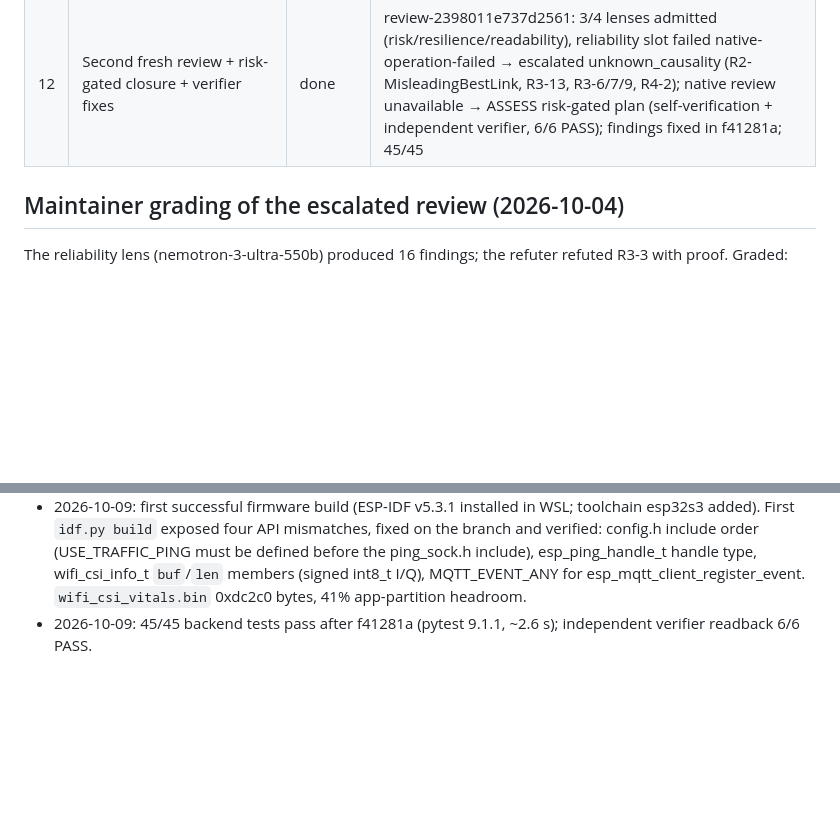
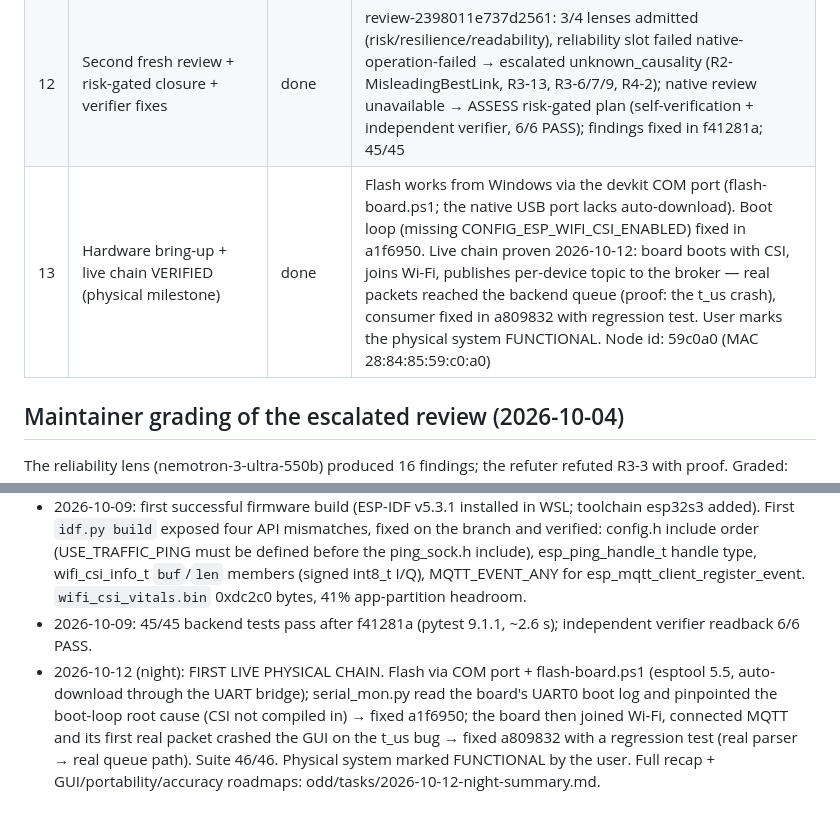
Before and after one commit to apoi1/csisensor, a Markdown page: odd/tasks/multi-esp32.md, 2 parts joined by grey strips. Drawn GitHub-style; blank space fills up the shorter version.

```diff
--- a/odd/tasks/multi-esp32.md
+++ b/odd/tasks/multi-esp32.md
@@ -54,6 +54,7 @@ config change:
 | 10 | Fresh native review of the corrected range + merge | pending | superseded — the actual arc is rows 11–12 (fresh lineage review + risk-gated closure, see below) |
 | 11 | R4 resilience corrections + fresh native review | done | 7ef3019 + 18aaff8 (always-admit LRU, 20 s stale pruning, full lock); fresh lineage review-d27f513bb465b0e5 escalated terminal (targeted_validator_rejected) after the validator relay failed natively |
 | 12 | Second fresh review + risk-gated closure + verifier fixes | done | review-2398011e737d2561: 3/4 lenses admitted (risk/resilience/readability), reliability slot failed native-operation-failed → escalated unknown_causality (R2-MisleadingBestLink, R3-13, R3-6/7/9, R4-2); native review unavailable → ASSESS risk-gated plan (self-verification + independent verifier, 6/6 PASS); findings fixed in f41281a; 45/45 |
+| 13 | Hardware bring-up + live chain VERIFIED (physical milestone) | done | Flash works from Windows via the devkit COM port (flash-board.ps1; the native USB port lacks auto-download). Boot loop (missing CONFIG_ESP_WIFI_CSI_ENABLED) fixed in a1f6950. Live chain proven 2026-10-12: board boots with CSI, joins Wi-Fi, publishes per-device topic to the broker — real packets reached the backend queue (proof: the t_us crash), consumer fixed in a809832 with regression test. User marks the physical system FUNCTIONAL. Node id: 59c0a0 (MAC 28:84:85:59:c0:a0) |
 
 ## Maintainer grading of the escalated review (2026-10-04)
 
@@ -71,3 +72,4 @@ The reliability lens (nemotron-3-ultra-550b) produced 16 findings; the refuter r
 - Firmware not compiled here (no ESP-IDF in this WSL — user-side task): change is minimal (topic buffer built once in publisher_task via esp_read_mac + snprintf).
 - 2026-10-09: first successful firmware build (ESP-IDF v5.3.1 installed in WSL; toolchain esp32s3 added). First `idf.py build` exposed four API mismatches, fixed on the branch and verified: config.h include order (USE_TRAFFIC_PING must be defined before the ping_sock.h include), esp_ping_handle_t handle type, wifi_csi_info_t `buf`/`len` members (signed int8_t I/Q), MQTT_EVENT_ANY for esp_mqtt_client_register_event. `wifi_csi_vitals.bin` 0xdc2c0 bytes, 41% app-partition headroom.
 - 2026-10-09: 45/45 backend tests pass after f41281a (pytest 9.1.1, ~2.6 s); independent verifier readback 6/6 PASS.
+- 2026-10-12 (night): FIRST LIVE PHYSICAL CHAIN. Flash via COM port + flash-board.ps1 (esptool 5.5, auto-download through the UART bridge); serial_mon.py read the board's UART0 boot log and pinpointed the boot-loop root cause (CSI not compiled in) → fixed a1f6950; the board then joined Wi-Fi, connected MQTT and its first real packet crashed the GUI on the t_us bug → fixed a809832 with a regression test (real parser → real queue path). Suite 46/46. Physical system marked FUNCTIONAL by the user. Full recap + GUI/portability/accuracy roadmaps: odd/tasks/2026-10-12-night-summary.md.
```
Also changed, not shown: CHANGELOG.md (+9 -0 lines), odd/tasks/2026-10-12-night-summary.md (added, +125 -0 lines).
